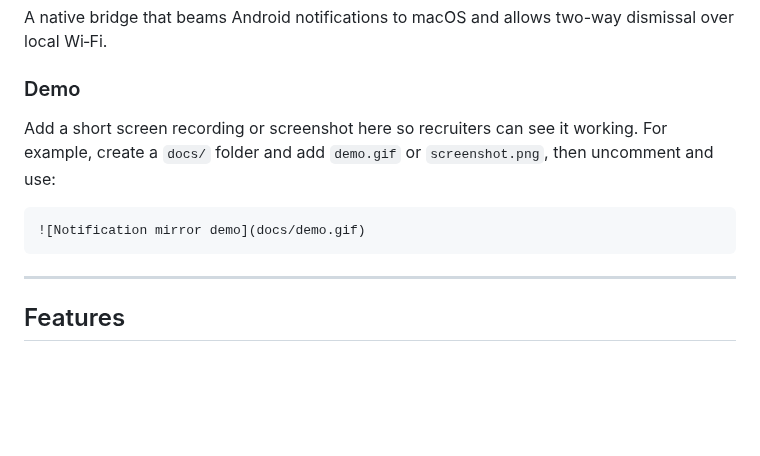
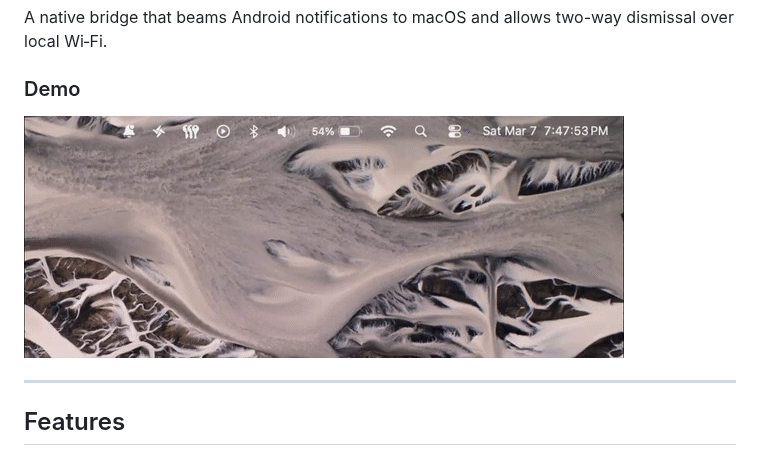
Before and after one commit to TanMan138/Notification-Mirror, a Markdown page: README.md, the part around the change. Drawn GitHub-style; pictures changed too: docs/demo.png (added); blank space fills up the shorter version.

Commit message:
Add demo screenshot to README
Made-with: Cursor

````diff
--- a/README.md
+++ b/README.md
@@ -4,11 +4,7 @@ A native bridge that beams Android notifications to macOS and allows two-way dis
 
 ### Demo
 
-Add a short screen recording or screenshot here so recruiters can see it working. For example, create a `docs/` folder and add `demo.gif` or `screenshot.png`, then uncomment and use:
-
-```markdown
-![Notification mirror demo](docs/demo.gif)
-```
+![Notification mirror demo](docs/demo.png)
 
 ---
 
````
